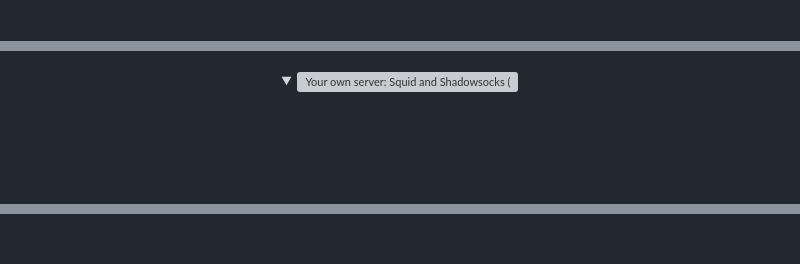
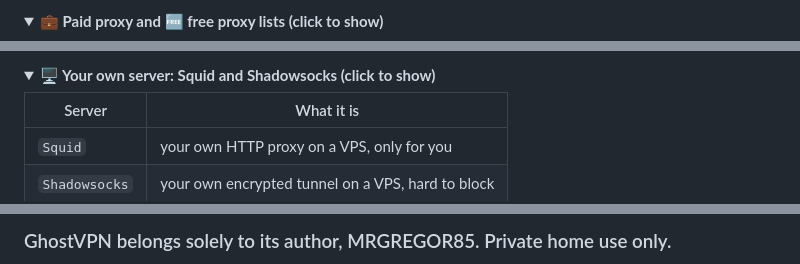
Before and after one commit to MRGREGOR85/GhostVPN, a Markdown page: README.md, 3 parts joined by grey strips. Rendered like a GitHub page; folded sections open; blank space fills up the shorter version; grey boxes are pictures that could not be loaded.

```diff
--- a/README.md
+++ b/README.md
@@ -81,4 +115,5 @@
 </details>
 
 <details>
+<summary><b>💼 Paid proxy and 🆓 free proxy lists (click to show)</b></summary>
 
@@ -99,6 +126,10 @@
 </details>
 
 <details>
+<summary><b>🖥️ Your own server: Squid and Shadowsocks (click to show)</b></summary>
 
-<summary><picture><img src="docs/images/g/en-43.svg" alt="Your own server: Squid and Shadowsocks (click to show)" height="35"></picture></summary>
+| Server | What it is |
+|---|---|
+| `Squid` | your own HTTP proxy on a VPS, only for you |
+| `Shadowsocks` | your own encrypted tunnel on a VPS, hard to block |
 
@@ -120,3 +154,3 @@
 
-<a id="license"></a>
+### GhostVPN belongs solely to its author, MRGREGOR85. Private home use only.
 
```
Also changed, not shown: other parts of README.md (+102 -81 lines).
